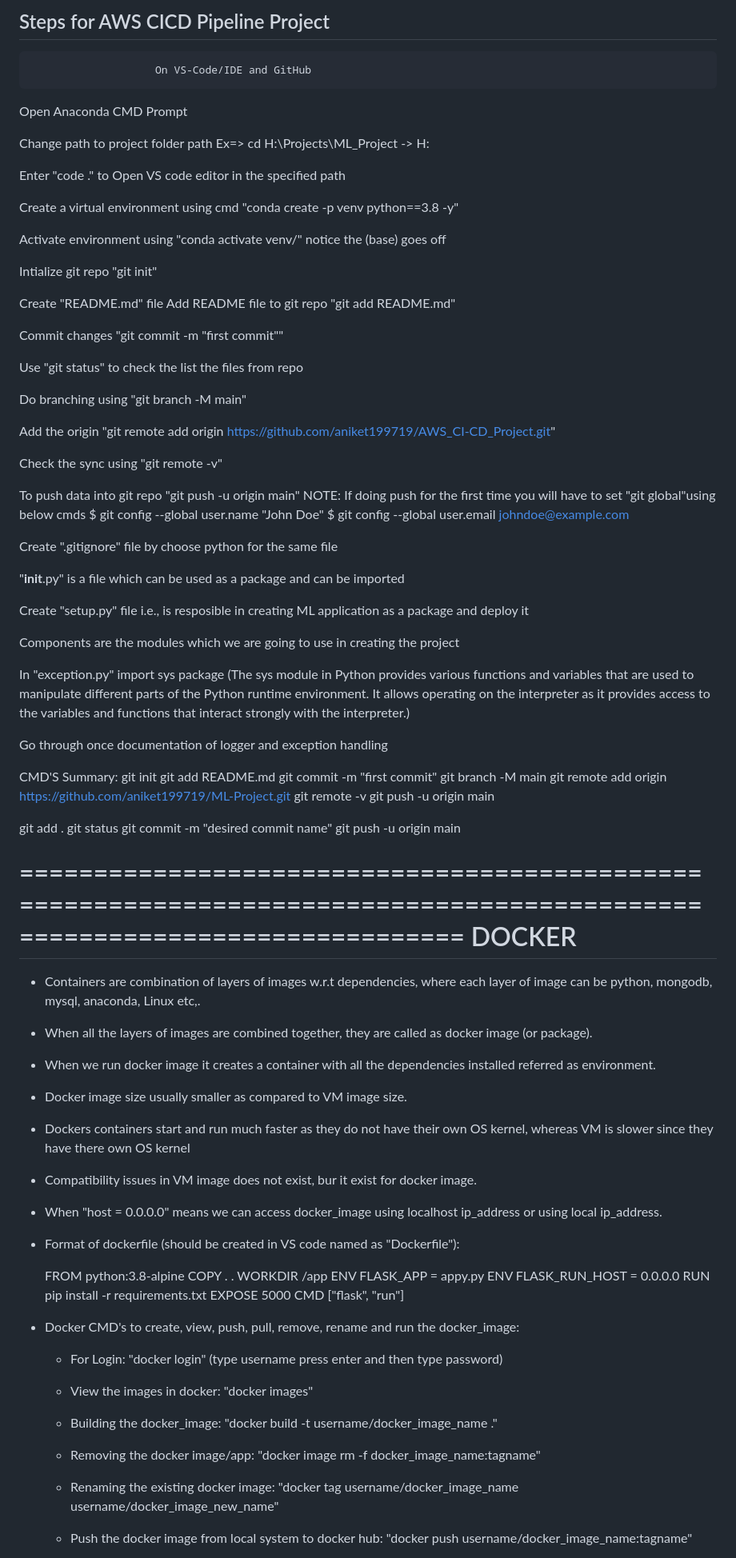
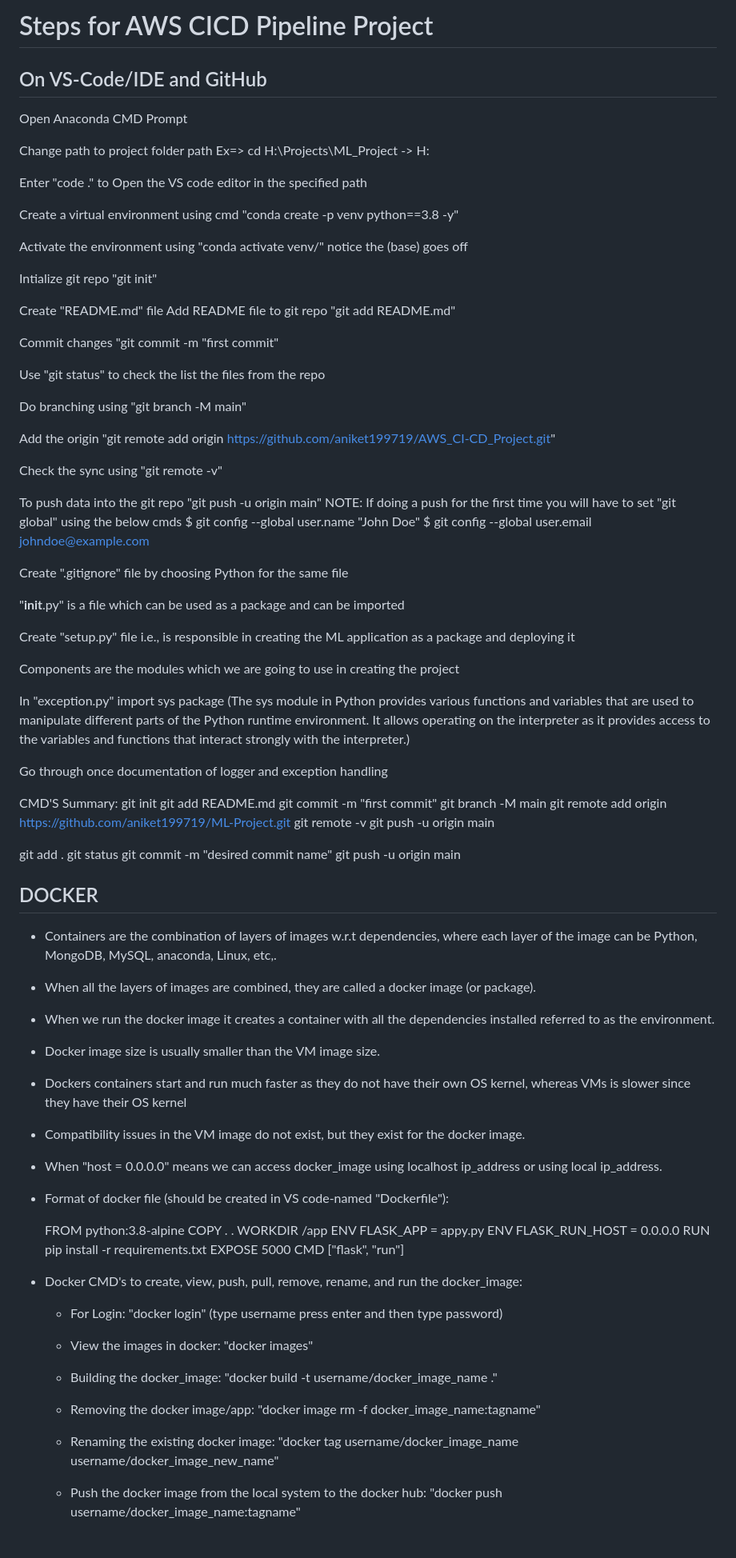
Before and after one commit to aniket199719/AWS_CICD_Pipeline_Project, a Markdown page: README.md, the part around one of its changes. Shown at 80% size. Drawn GitHub-style.

```diff
--- a/README.md
+++ b/README.md
@@ -1,27 +1,26 @@
-## Steps for AWS CICD Pipeline Project
+# Steps for AWS CICD Pipeline Project
 
-
-						On VS-Code/IDE and GitHub
+## On VS-Code/IDE and GitHub
 
 Open Anaconda CMD Prompt
 
 Change path to project folder path
     Ex=> cd H:\Projects\ML_Project -> H:
 
-Enter "code ." to Open VS code editor in the specified path
+Enter "code ." to Open the VS code editor in the specified path
 
 Create a virtual environment using cmd "conda create -p venv python==3.8 -y"
 
-Activate environment using "conda activate venv/" notice the (base) goes off
+Activate the environment using "conda activate venv/" notice the (base) goes off
 
 Intialize git repo "git init"
 
 Create "README.md" file
     Add README file to git repo "git add README.md"
 
-Commit changes "git commit -m "first commit""
+Commit changes "git commit -m "first commit"
 
-Use "git status" to check the list the files from repo
+Use "git status" to check the list the files from the repo
 
 Do branching using "git branch -M main"
 
@@ -29,16 +28,16 @@ Add the origin "git remote add origin https://github.com/aniket199719/AWS_CI-CD_
 
 Check the sync using "git remote -v"
 
-To push data into git repo "git push -u origin main"
-    NOTE: If doing push for the first time you will have to set "git global"using below cmds
+To push data into the git repo "git push -u origin main"
+    NOTE: If doing a push for the first time you will have to set "git global" using the below cmds
         $ git config --global user.name "John Doe"
         $ git config --global user.email johndoe@example.com
 
-Create ".gitignore" file by choose python for the same file
+Create ".gitignore" file by choosing Python for the same file
 
 "__init__.py" is a file which can be used as a package and can be imported
 
-Create "setup.py" file i.e., is resposible in creating ML application as a package and deploy it
+Create "setup.py" file i.e., is responsible in creating the ML application as a package and deploying it
 
 Components are the modules which we are going to use in creating the project
 
@@ -60,26 +59,24 @@ git status
 git commit -m "desired commit name"
 git push -u origin main
 
-  ==========================================================================================================================
-		 						DOCKER
-  ==========================================================================================================================
 
+## DOCKER
 
-- Containers are combination of layers of images w.r.t dependencies, where each layer of image can be python, mongodb, mysql, anaconda, Linux etc,.
+- Containers are the combination of layers of images w.r.t dependencies, where each layer of the image can be Python, MongoDB, MySQL, anaconda, Linux, etc,.
 
-- When all the layers of images are combined together, they are called as docker image (or package).
+- When all the layers of images are combined, they are called a docker image (or package).
 
-- When we run docker image it creates a container with all the dependencies installed referred as environment.
+- When we run the docker image it creates a container with all the dependencies installed referred to as the environment.
 
-- Docker image size usually smaller as compared to VM image size.
+- Docker image size is usually smaller than the VM image size.
 
-- Dockers containers start and run much faster as they do not have their own OS kernel, whereas VM is slower since they have there own OS kernel
+- Dockers containers start and run much faster as they do not have their own OS kernel, whereas VMs is slower since they have their OS kernel
 
-- Compatibility issues in VM image does not exist, bur it exist for docker image.
+- Compatibility issues in the VM image do not exist, but they exist for the docker image.
 
 - When "host = 0.0.0.0" means we can access docker_image using localhost ip_address or using local ip_address.
 
-- Format of dockerfile (should be created in VS code named as "Dockerfile"):
+- Format of docker file (should be created in VS code-named "Dockerfile"):
 
 	FROM python:3.8-alpine
 	COPY . .
@@ -90,7 +87,7 @@ git push -u origin main
 	EXPOSE 5000
 	CMD ["flask", "run"]
 
-- Docker CMD's to create, view, push, pull, remove, rename and run the docker_image:
+- Docker CMD's to create, view, push, pull, remove, rename, and run the docker_image:
 
 	- For Login: "docker login" (type username press enter and then type password)
 
@@ -102,5 +99,5 @@ git push -u origin main
 
 	- Renaming the existing docker image: "docker tag username/docker_image_name username/docker_image_new_name"
 
-	- Push the docker image from local system to docker hub: "docker push username/docker_image_name:tagname"
+	- Push the docker image from the local system to the docker hub: "docker push username/docker_image_name:tagname"
 
```
Also changed, not shown: other parts of README.md (+17 -22 lines).
